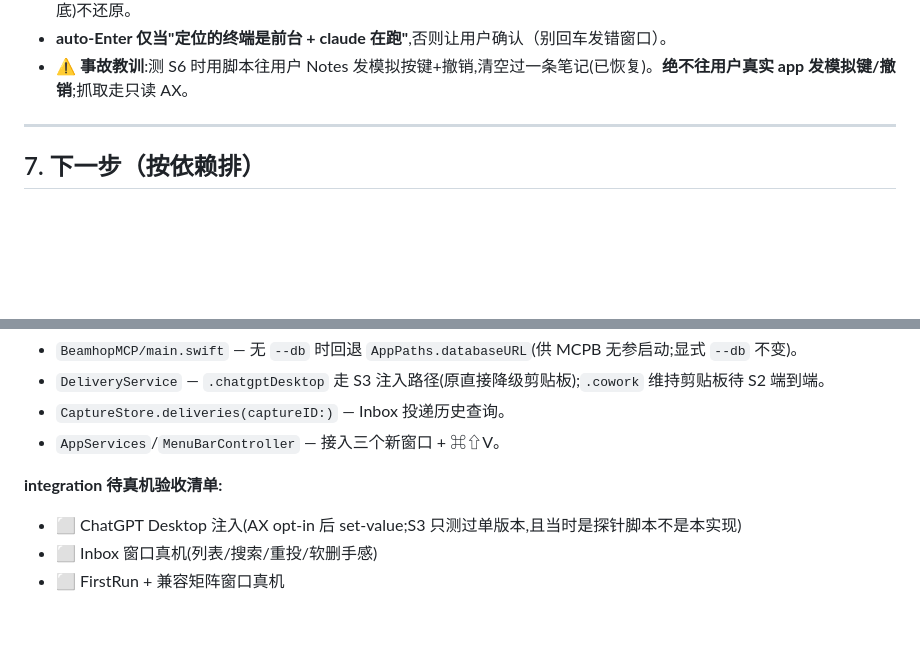
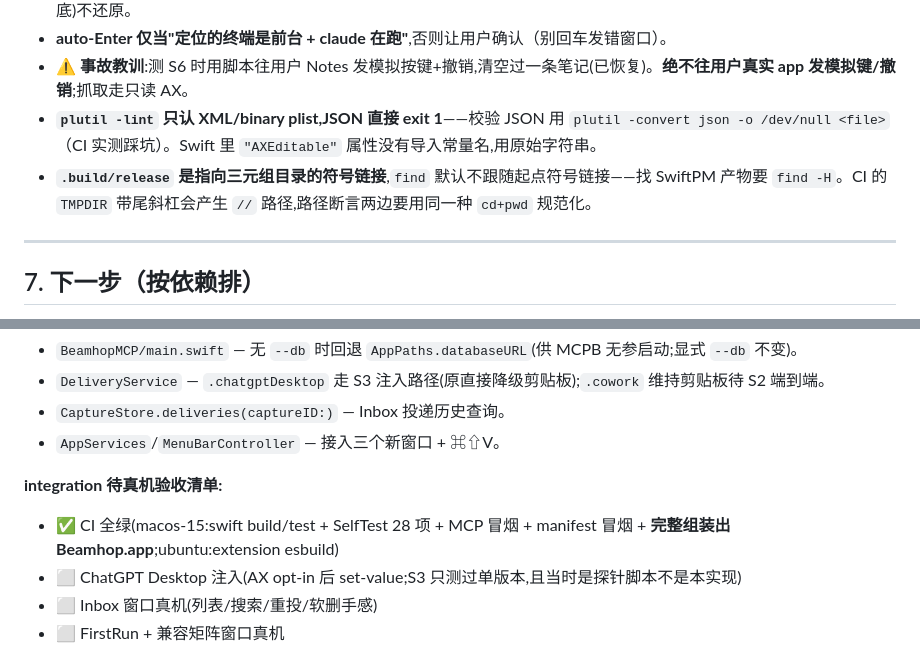
Before and after one commit to willamhou/beamhop, a Markdown page: PROGRESS.md, 2 parts joined by grey strips. GitHub-like rendering; blank space fills up the shorter version.

Commit message:
docs(progress): integration CI green on macos-15; record plutil/find gotchas

```diff
--- a/PROGRESS.md
+++ b/PROGRESS.md
@@ -137,6 +137,8 @@ extension/       manifest.json, background.js(SW: 常驻端口+ping+capture_acti
 - **剪贴板安全粘贴**(§12.3):逐 item/逐 type 存 raw Data,拿不到就拒绝;只有 ClaudeCodeDelivery 还原,ClipboardHandoff(兜底)不还原。
 - **auto-Enter 仅当"定位的终端是前台 + claude 在跑"**,否则让用户确认（别回车发错窗口）。
 - ⚠️ **事故教训**:测 S6 时用脚本往用户 Notes 发模拟按键+撤销,清空过一条笔记(已恢复)。**绝不往用户真实 app 发模拟键/撤销**;抓取走只读 AX。
+- **`plutil -lint` 只认 XML/binary plist,JSON 直接 exit 1**——校验 JSON 用 `plutil -convert json -o /dev/null <file>`（CI 实测踩坑）。Swift 里 `"AXEditable"` 属性没有导入常量名,用原始字符串。
+- **`.build/release` 是指向三元组目录的符号链接**,`find` 默认不跟随起点符号链接——找 SwiftPM 产物要 `find -H`。CI 的 `TMPDIR` 带尾斜杠会产生 `//` 路径,路径断言两边要用同一种 `cd+pwd` 规范化。
 
 ---
 
@@ -186,6 +188,7 @@ extension/       manifest.json, background.js(SW: 常驻端口+ping+capture_acti
 - `AppServices`/`MenuBarController` — 接入三个新窗口 + ⌘⇧V。
 
 **integration 待真机验收清单:**
+- ✅ CI 全绿(macos-15:swift build/test + SelfTest 28 项 + MCP 冒烟 + manifest 冒烟 + **完整组装出 Beamhop.app**;ubuntu:extension esbuild)
 - ⬜ ChatGPT Desktop 注入(AX opt-in 后 set-value;S3 只测过单版本,且当时是探针脚本不是本实现)
 - ⬜ Inbox 窗口真机(列表/搜索/重投/软删手感)
 - ⬜ FirstRun + 兼容矩阵窗口真机
```
